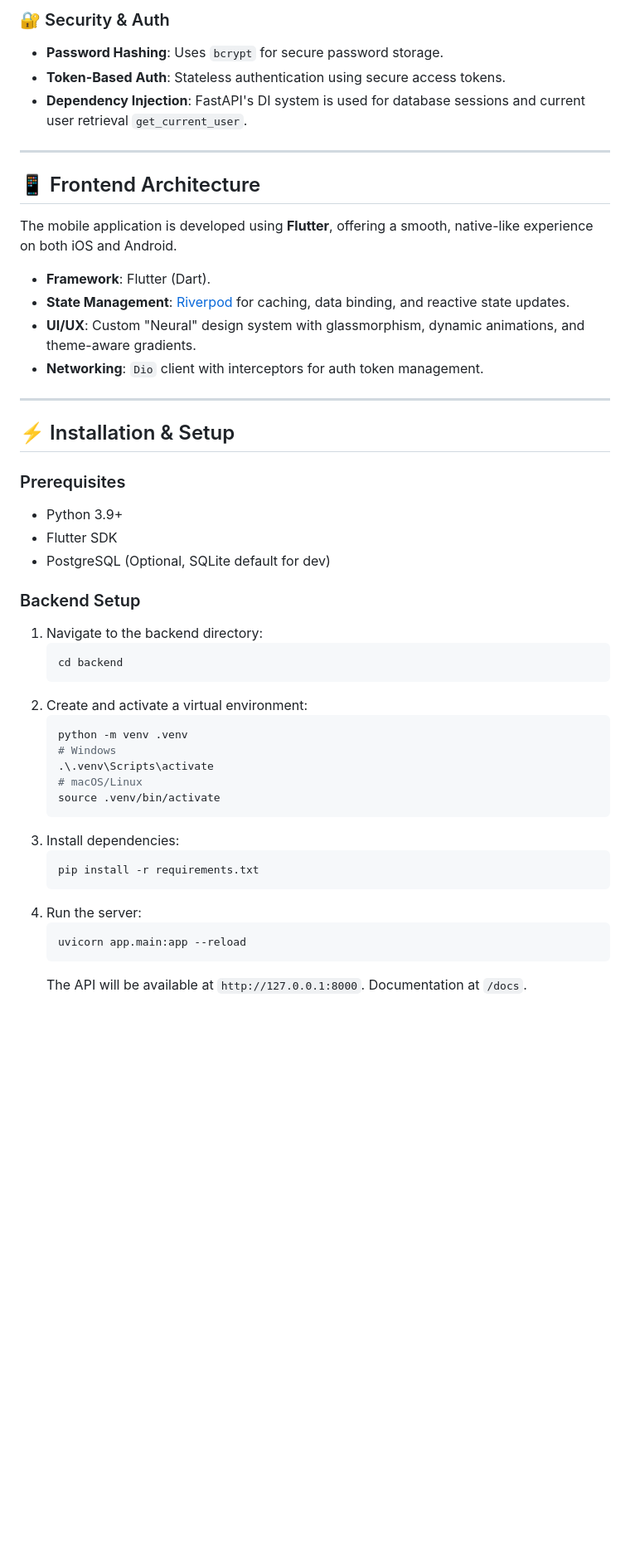
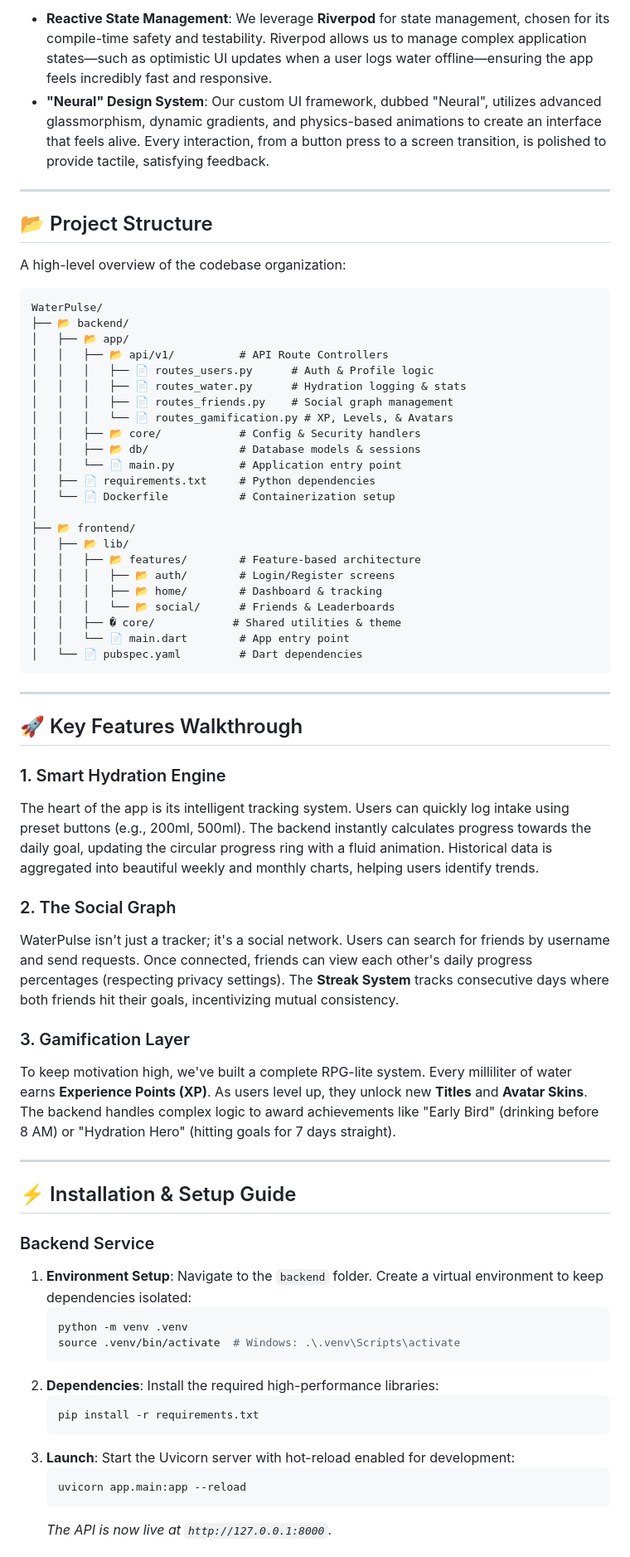
Before and after one commit to Yigtwxx/WaterPulse, a Markdown page: README.md, the part around the change printed below. Shown: that part at 83% size. GitHub-like rendering; blank space fills up the shorter version.

Commit message:
feat: Establish core project architecture with Flutter frontend, FastAPI backend tests, landing page, Docker setup, and an updated README.

````diff
--- a/README.md
+++ b/README.md
@@ -60,49 +35,69 @@ The API is organized into modular routes under `app/api/v1`, ensuring separation
 
-### 🔐 Security & Auth
--   **Password Hashing**: Uses `bcrypt` for secure password storage.
--   **Token-Based Auth**: Stateless authentication using secure access tokens.
--   **Dependency Injection**: FastAPI's DI system is used for database sessions and current user retrieval `get_current_user`.
+*   **Reactive State Management**: We leverage **Riverpod** for state management, chosen for its compile-time safety and testability. Riverpod allows us to manage complex application states—such as optimistic UI updates when a user logs water offline—ensuring the app feels incredibly fast and responsive.
+*   **"Neural" Design System**: Our custom UI framework, dubbed "Neural", utilizes advanced glassmorphism, dynamic gradients, and physics-based animations to create an interface that feels alive. Every interaction, from a button press to a screen transition, is polished to provide tactile, satisfying feedback.
 
 ---
 
-## 📱 Frontend Architecture
+## 📂 Project Structure
 
-The mobile application is developed using **Flutter**, offering a smooth, native-like experience on both iOS and Android.
+A high-level overview of the codebase organization:
 
--   **Framework**: Flutter (Dart).
--   **State Management**: [Riverpod](https://riverpod.dev/) for caching, data binding, and reactive state updates.
--   **UI/UX**: Custom "Neural" design system with glassmorphism, dynamic animations, and theme-aware gradients.
--   **Networking**: `Dio` client with interceptors for auth token management.
+```
+WaterPulse/
+├── 📂 backend/
+│   ├── 📂 app/
+│   │   ├── 📂 api/v1/          # API Route Controllers
+│   │   │   ├── 📄 routes_users.py      # Auth & Profile logic
+│   │   │   ├── 📄 routes_water.py      # Hydration logging & stats
+│   │   │   ├── 📄 routes_friends.py    # Social graph management
+│   │   │   └── 📄 routes_gamification.py # XP, Levels, & Avatars
+│   │   ├── 📂 core/            # Config & Security handlers
+│   │   ├── 📂 db/              # Database models & sessions
+│   │   └── 📄 main.py          # Application entry point
+│   ├── 📄 requirements.txt     # Python dependencies
+│   └── 📄 Dockerfile           # Containerization setup
+│
+├── 📂 frontend/
+│   ├── 📂 lib/
+│   │   ├── 📂 features/        # Feature-based architecture
+│   │   │   ├── 📂 auth/        # Login/Register screens
+│   │   │   ├── 📂 home/        # Dashboard & tracking
+│   │   │   └── 📂 social/      # Friends & Leaderboards
+│   │   ├── � core/            # Shared utilities & theme
+│   │   └── 📄 main.dart        # App entry point
+│   └── 📄 pubspec.yaml         # Dart dependencies
+```
 
 ---
 
-## ⚡ Installation & Setup
+## 🚀 Key Features Walkthrough
 
-### Prerequisites
--   Python 3.9+
--   Flutter SDK
--   PostgreSQL (Optional, SQLite default for dev)
+### 1. Smart Hydration Engine
+The heart of the app is its intelligent tracking system. Users can quickly log intake using preset buttons (e.g., 200ml, 500ml). The backend instantly calculates progress towards the daily goal, updating the circular progress ring with a fluid animation. Historical data is aggregated into beautiful weekly and monthly charts, helping users identify trends.
 
-### Backend Setup
-1.  Navigate to the backend directory:
-    ```bash
-    cd backend
-    ```
-2.  Create and activate a virtual environment:
+### 2. The Social Graph
+WaterPulse isn't just a tracker; it's a social network. Users can search for friends by username and send requests. Once connected, friends can view each other's daily progress percentages (respecting privacy settings). The **Streak System** tracks consecutive days where both friends hit their goals, incentivizing mutual consistency.
+
+### 3. Gamification Layer
+To keep motivation high, we've built a complete RPG-lite system. Every milliliter of water earns **Experience Points (XP)**. As users level up, they unlock new **Titles** and **Avatar Skins**. The backend handles complex logic to award achievements like "Early Bird" (drinking before 8 AM) or "Hydration Hero" (hitting goals for 7 days straight).
+
+---
+
+## ⚡ Installation & Setup Guide
+
+### Backend Service
+1.  **Environment Setup**: Navigate to the `backend` folder. Create a virtual environment to keep dependencies isolated:
     ```bash
     python -m venv .venv
-    # Windows
-    .\.venv\Scripts\activate
-    # macOS/Linux
-    source .venv/bin/activate
+    source .venv/bin/activate  # Windows: .\.venv\Scripts\activate
     ```
-3.  Install dependencies:
+2.  **Dependencies**: Install the required high-performance libraries:
     ```bash
     pip install -r requirements.txt
     ```
-4.  Run the server:
+3.  **Launch**: Start the Uvicorn server with hot-reload enabled for development:
     ```bash
     uvicorn app.main:app --reload
     ```
-    The API will be available at `http://127.0.0.1:8000`. Documentation at `/docs`.
+    *The API is now live at `http://127.0.0.1:8000`.*
 
````
Also changed, not shown: other parts of README.md (+31 -56 lines).
